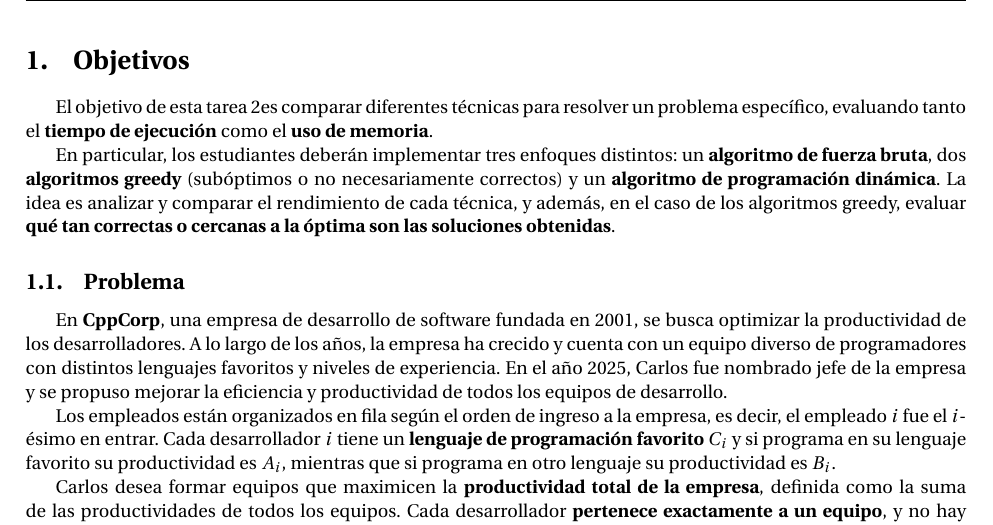
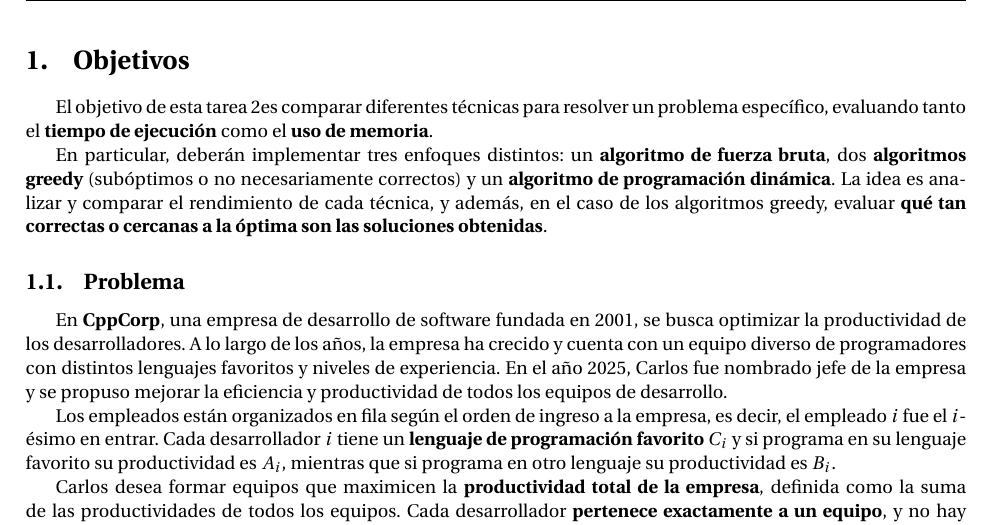
Before and after one commit to INF221-20252/INF221-2025-2-TAREA-2, a LaTeX problem sheet (assignment_statement/assignment-1.tex, which reads assignment_statement/sections/objectives.tex): part of page 2 of 6, cut so that both start at the same text. Compiled offline with pdfLaTeX.

Commit message:
Update assignment-1 document with minor time adjustment and language clarification in objectives section

```diff
--- a/assignment_statement/sections/objectives.tex
+++ b/assignment_statement/sections/objectives.tex
@@ -1,6 +1,6 @@
 El objetivo de esta tarea \tnum es comparar diferentes técnicas para resolver un problema específico, evaluando tanto el \textbf{tiempo de ejecución} como el \textbf{uso de memoria}.
 
-En particular, los estudiantes deberán implementar tres enfoques distintos: un \textbf{algoritmo de fuerza bruta}, dos \textbf{algoritmos greedy} (subóptimos o no necesariamente correctos) y un \textbf{algoritmo de programación dinámica}. La idea es analizar y comparar el rendimiento de cada técnica, y además, en el caso de los algoritmos greedy, evaluar \textbf{qué tan correctas o cercanas a la óptima son las soluciones obtenidas}.
+En particular, deberán implementar tres enfoques distintos: un \textbf{algoritmo de fuerza bruta}, dos \textbf{algoritmos greedy} (subóptimos o no necesariamente correctos) y un \textbf{algoritmo de programación dinámica}. La idea es analizar y comparar el rendimiento de cada técnica, y además, en el caso de los algoritmos greedy, evaluar \textbf{qué tan correctas o cercanas a la óptima son las soluciones obtenidas}.
 
 \subsection{Problema}
 
```
Also changed, not shown: assignment_statement/assignment-1.pdf.
